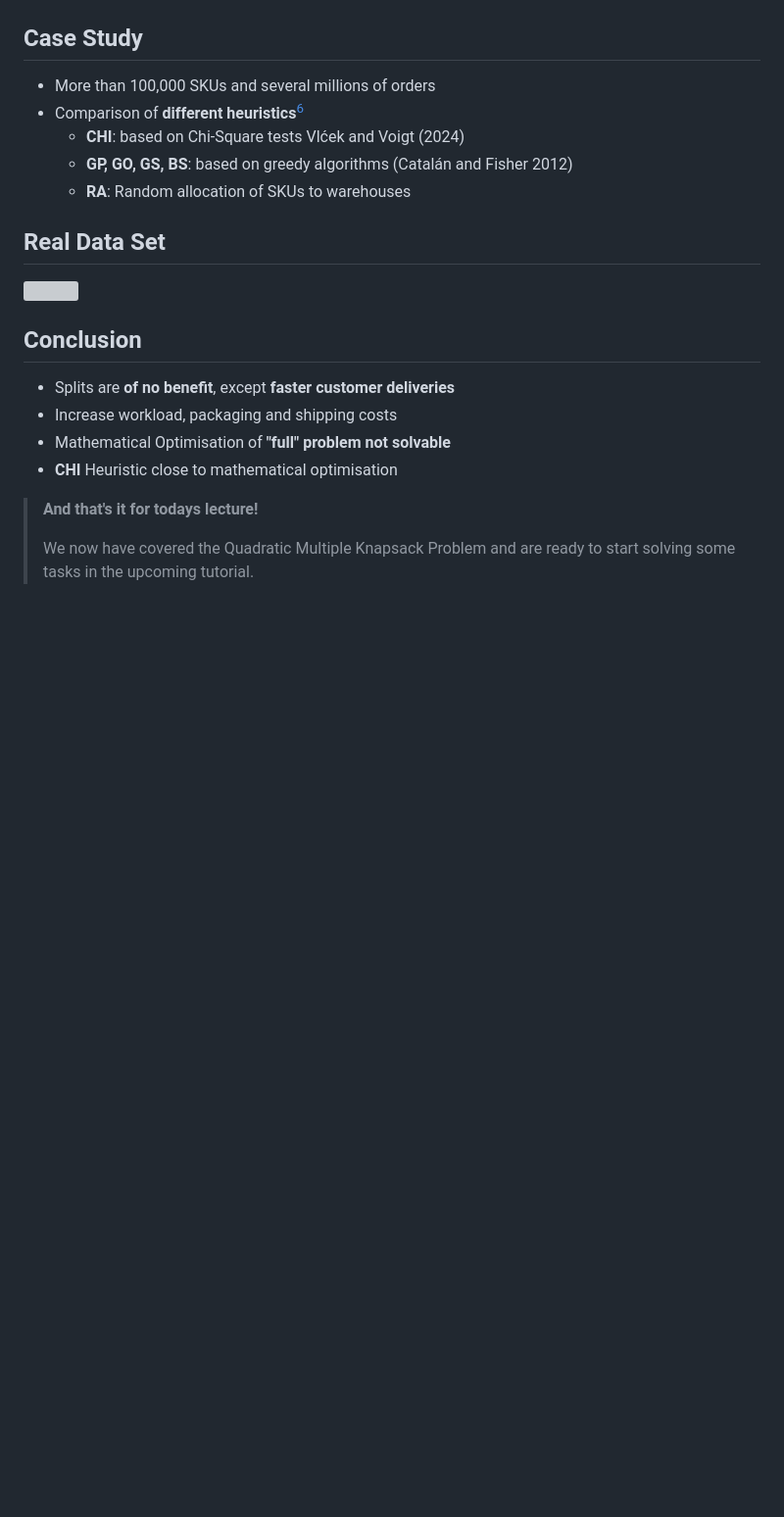
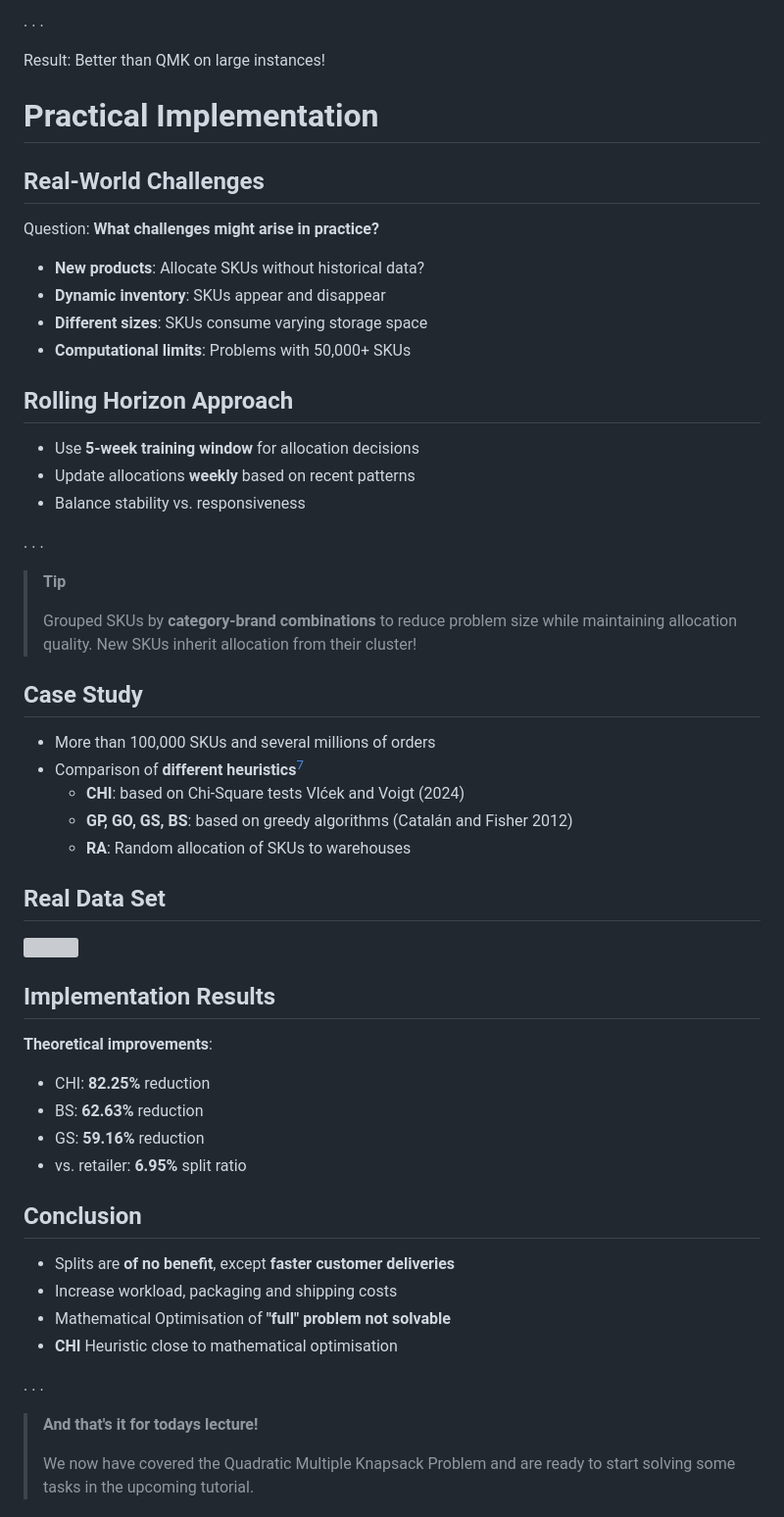
Before and after one commit to beyondsimulations/Applied-Optimization, a Markdown page: _repo-md/lectures/lecture-06-ordersplit.md, the part around the change printed below. Shown: that part at 98% size. GitHub-like rendering; blank space fills up the shorter version; grey boxes are pictures that could not be loaded.

```diff
--- a/_repo-md/lectures/lecture-06-ordersplit.md
+++ b/_repo-md/lectures/lecture-06-ordersplit.md
@@ -641,8 +711,34 @@ applied?
+. . .
+
+<span class="highlight">Result:</span> Better than QMK on large instances!
+
+# <span class="flow">Practical Implementation</span>
+
+## Real-World Challenges
+
+<span class="question">Question:</span> **What challenges might arise in practice?**
+
+-   **New products**: Allocate SKUs without historical data?
+-   **Dynamic inventory**: SKUs appear and disappear
+-   **Different sizes**: SKUs consume varying storage space
+-   **Computational limits**: Problems with 50,000+ SKUs
+
+## Rolling Horizon Approach
+
+-   Use **5-week training window** for allocation decisions
+-   Update allocations **weekly** based on recent patterns
+-   Balance <span class="highlight">stability</span> vs. <span class="highlight">responsiveness</span>
+
+. . .
+
+> **Tip**
+>
+> Grouped SKUs by **category-brand combinations** to reduce problem size while maintaining allocation quality. New SKUs inherit allocation from their cluster!
 
 ## Case Study
 
 -   More than 100,000 SKUs and several millions of orders
--   Comparison of **different heuristics**[^6]
+-   Comparison of **different heuristics**[^7]
     -   **CHI**: based on Chi-Square tests Vlćek and Voigt (2024)
     -   **GP, GO, GS, BS**: based on greedy algorithms (Catalán and Fisher 2012)
     -   **RA**: Random allocation of SKUs to warehouses
@@ -651,12 +747,23 @@ applied?
 
 <img src="https://images.beyondsimulations.com/ao/ao_split-case.png" style="width:80.0%" />
 
+## Implementation Results
+
+**Theoretical improvements**:
+
+-   CHI: **82.25%** reduction
+-   BS: **62.63%** reduction
+-   GS: **59.16%** reduction
+-   vs. retailer: **6.95%** split ratio
+
 ## Conclusion
 
 -   Splits are **of no benefit**, except **faster customer deliveries**
 -   <span class="highlight">Increase workload, packaging and shipping costs</span>
 -   Mathematical Optimisation of **"full" problem not solvable**
 -   **CHI** Heuristic close to mathematical optimisation
+
+. . .
 
 > **And that's it for todays lecture!**
 >
```
Also changed, not shown: other parts of _repo-md/lectures/lecture-06-ordersplit.md (+109 -37 lines), _repo-md/tutorials/tutorial-05-production.md (+3 -3 lines).
